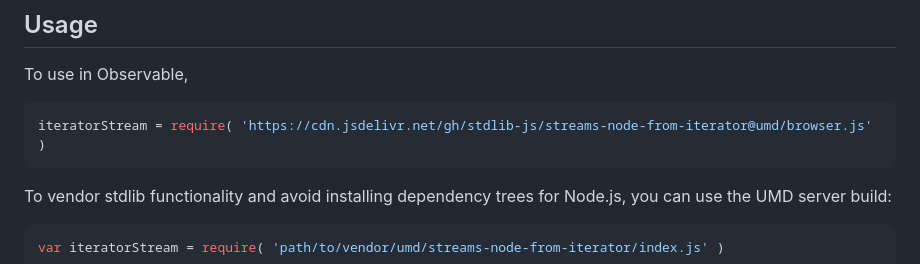
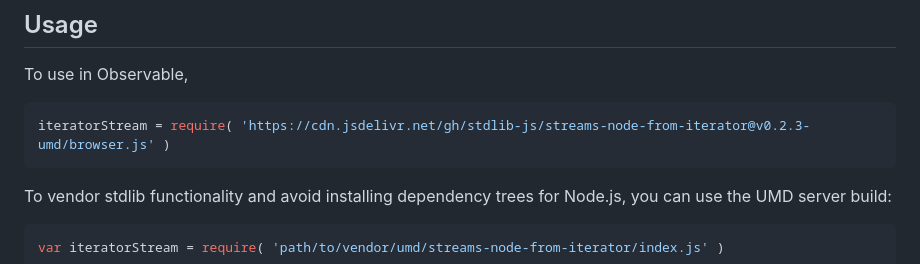
Before and after one commit to stdlib-js/streams-node-from-iterator, a Markdown page: README.md, the part around one of its changes. Drawn GitHub-style.

Commit message:
Update README.md for UMD bundle v0.2.3

````diff
--- a/README.md
+++ b/README.md
@@ -44,7 +44,7 @@ limitations under the License.
 To use in Observable,
 
 ```javascript
-iteratorStream = require( 'https://cdn.jsdelivr.net/gh/stdlib-js/streams-node-from-iterator@umd/browser.js' )
+iteratorStream = require( 'https://cdn.jsdelivr.net/gh/stdlib-js/streams-node-from-iterator@v0.2.3-umd/browser.js' )
 ```
 
 To vendor stdlib functionality and avoid installing dependency trees for Node.js, you can use the UMD server build:
````
Also changed, not shown: other parts of README.md (+2 -2 lines).
